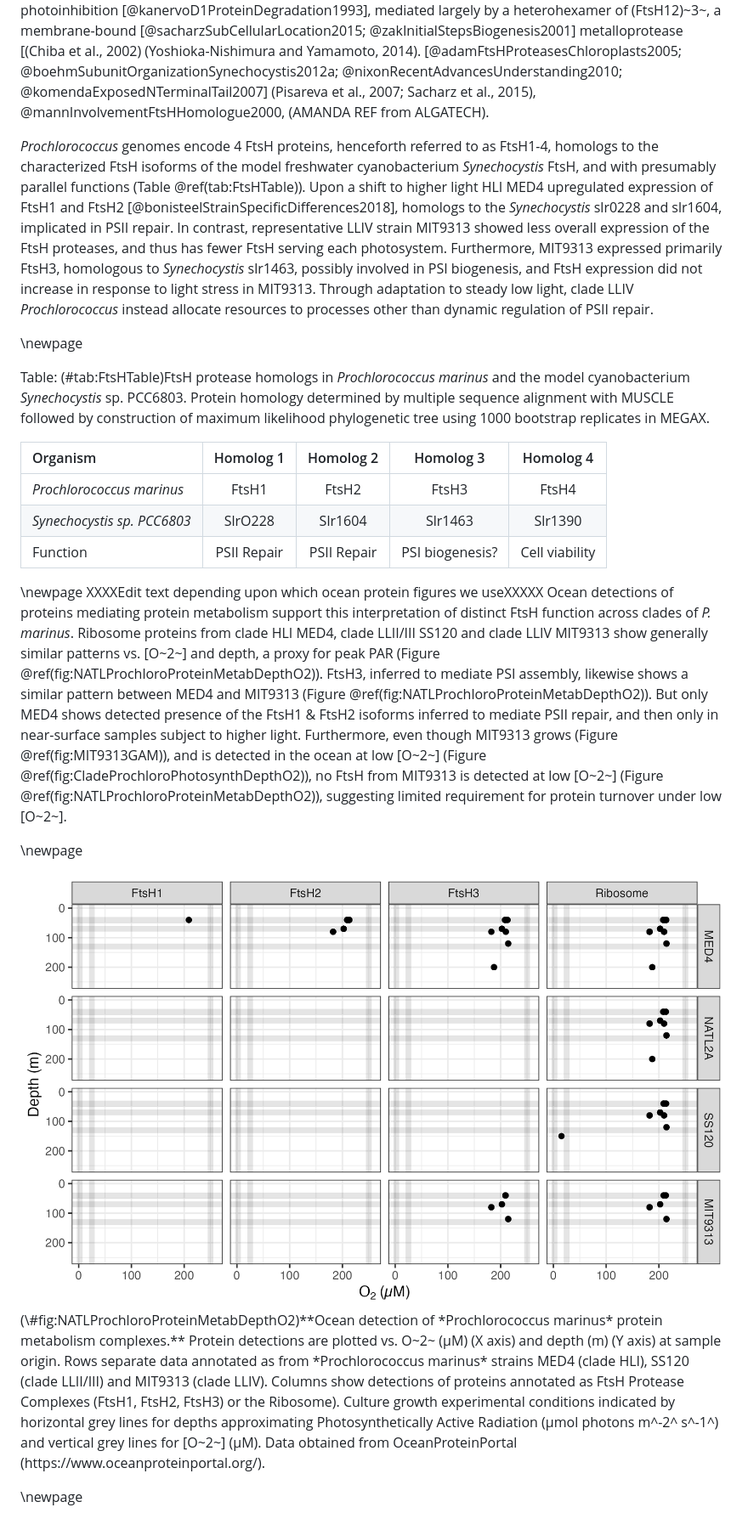
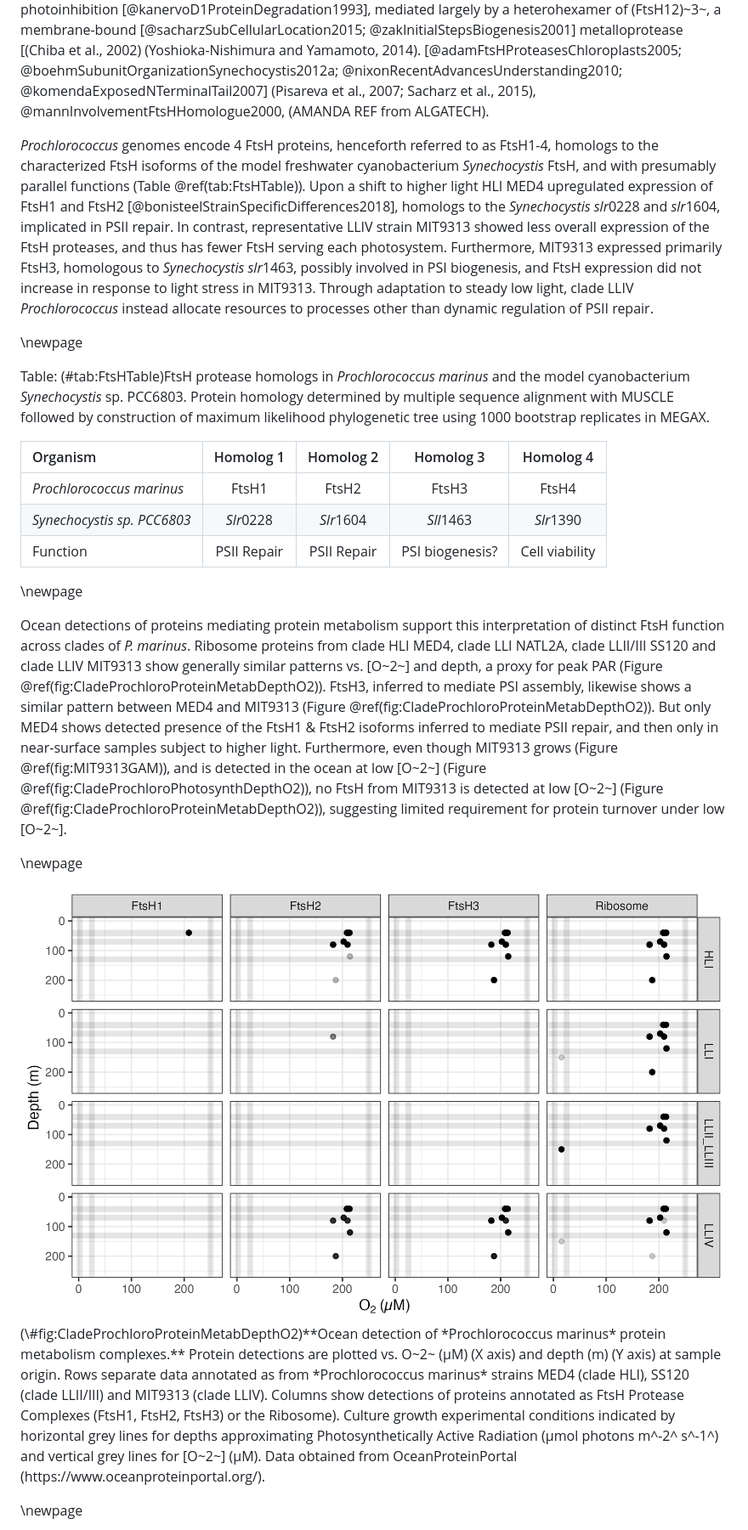
Before and after one commit to FundyPhytoPhys/prochlorococcus_o2, a Markdown page: Code/Manuscript_O2.md, the part around the change printed below. Shown: that part at 85% size. Rendered like a GitHub page.

```diff
--- a/Code/Manuscript_O2.md
+++ b/Code/Manuscript_O2.md
@@ -377,7 +373,7 @@ As with MED4 and SS120, our data again support enhanced growth under conditions
 
 Under full atmospheric [O~2~] and blue light, LL clades of *Prochlorococcus* are restricted to growth under low light, in part because they suffer photoinhibition of Photosystem II (PSII) through several paths, including direct absorbance of UV or blue light, in parallel with generation of Reactive Oxygen Species (ROS) if the electron flow is slowed [@aroPhotoinhibitionPhotosystemII1993], producing damaging singlet oxygen (^1^O~2~) [@aroPhotoinhibitionPhotosystemII1993; @soitamoPhotoinhibitionMarinePicocyanobacteria2017; @murphyPhotoinactivationPhotosystemII2017; @hakalaEvidenceRoleOxygenevolving2005]. Repair of photoinactivated PSII relies on the removal of damaged PsbA [@mannInvolvementFtsHHomologue2000; @adamFtsHProteasesChloroplasts2005], followed by reassembly with newly synthesized PsbA [@nixonRecentAdvancesUnderstanding2010]. Degradation of PsbA is a rate-limiting step in recovery from photoinhibition [@kanervoD1ProteinDegradation1993], mediated largely by a heterohexamer of (FtsH12)~3~, a membrane-bound [@sacharzSubCellularLocation2015; @zakInitialStepsBiogenesis2001] metalloprotease  [(Chiba et al., 2002) (Yoshioka-Nishimura and Yamamoto, 2014).  [@adamFtsHProteasesChloroplasts2005; @boehmSubunitOrganizationSynechocystis2012a; @nixonRecentAdvancesUnderstanding2010; @komendaExposedNTerminalTail2007] (Pisareva et al., 2007; Sacharz et al., 2015),  @mannInvolvementFtsHHomologue2000, (AMANDA REF from ALGATECH).
 
-*Prochlorococcus* genomes encode 4 FtsH proteins, henceforth referred to as FtsH1-4, homologs to the characterized FtsH isoforms of the model freshwater cyanobacterium *Synechocystis* FtsH, and with presumably parallel functions (Table \@ref(tab:FtsHTable)). Upon a shift to higher light HLI MED4 upregulated expression of FtsH1 and FtsH2 [@bonisteelStrainSpecificDifferences2018], homologs to the *Synechocystis* slr0228 and slr1604, implicated in PSII repair. In contrast, representative LLIV strain MIT9313 showed less overall expression of the FtsH proteases, and thus has fewer FtsH serving each photosystem.  Furthermore, MIT9313 expressed primarily FtsH3, homologous to *Synechocystis* slr1463, possibly involved in PSI biogenesis, and FtsH expression did not increase in response to light stress in MIT9313. Through adaptation to steady low light, clade LLIV *Prochlorococcus* instead allocate resources to processes other than dynamic regulation of PSII repair.
+*Prochlorococcus* genomes encode 4 FtsH proteins, henceforth referred to as FtsH1-4, homologs to the characterized FtsH isoforms of the model freshwater cyanobacterium *Synechocystis* FtsH, and with presumably parallel functions (Table \@ref(tab:FtsHTable)). Upon a shift to higher light HLI MED4 upregulated expression of FtsH1 and FtsH2 [@bonisteelStrainSpecificDifferences2018], homologs to the *Synechocystis* *slr*0228 and *slr*1604, implicated in PSII repair. In contrast, representative LLIV strain MIT9313 showed less overall expression of the FtsH proteases, and thus has fewer FtsH serving each photosystem.  Furthermore, MIT9313 expressed primarily FtsH3, homologous to *Synechocystis* *slr*1463, possibly involved in PSI biogenesis, and FtsH expression did not increase in response to light stress in MIT9313. Through adaptation to steady low light, clade LLIV *Prochlorococcus* instead allocate resources to processes other than dynamic regulation of PSII repair.
 
 \newpage
 
@@ -389,18 +385,18 @@ Table: (\#tab:FtsHTable)FtsH protease homologs in *Prochlorococcus marinus* and
 |Organism                    |  Homolog 1  |  Homolog 2  |    Homolog 3    |   Homolog 4    |
 |:---------------------------|:-----------:|:-----------:|:---------------:|:--------------:|
 |*Prochlorococcus marinus*   |    FtsH1    |    FtsH2    |      FtsH3      |     FtsH4      |
-|*Synechocystis sp. PCC6803* |   SlrO228   |   Slr1604   |     Slr1463     |    Slr1390     |
+|*Synechocystis sp. PCC6803* |  *Slr*0228  |  *Slr*1604  |    *Sll*1463    |   *Slr*1390    |
 |Function                    | PSII Repair | PSII Repair | PSI biogenesis? | Cell viability |
 
 \newpage
-XXXXEdit text depending upon which ocean protein figures we useXXXXX
-Ocean detections of proteins mediating protein metabolism support this interpretation of distinct FtsH function across clades of *P. marinus*. Ribosome proteins from clade HLI MED4, clade LLII/III SS120 and clade LLIV MIT9313 show generally similar patterns vs. [O~2~] and depth, a proxy for peak PAR  (Figure \@ref(fig:NATLProchloroProteinMetabDepthO2)).  FtsH3, inferred to mediate PSI assembly, likewise shows a similar pattern between MED4 and MIT9313 (Figure \@ref(fig:NATLProchloroProteinMetabDepthO2)).  But only MED4 shows detected presence of the FtsH1 & FtsH2 isoforms inferred to mediate PSII repair, and then only in near-surface samples subject to higher light.  Furthermore, even though MIT9313 grows (Figure \@ref(fig:MIT9313GAM)), and is detected in the ocean at low [O~2~] (Figure \@ref(fig:CladeProchloroPhotosynthDepthO2)), no FtsH from MIT9313 is detected at low [O~2~] (Figure \@ref(fig:NATLProchloroProteinMetabDepthO2)), suggesting limited requirement for protein turnover under low [O~2~].
+
+Ocean detections of proteins mediating protein metabolism support this interpretation of distinct FtsH function across clades of *P. marinus*. Ribosome proteins from clade HLI MED4, clade LLI NATL2A, clade LLII/III SS120 and clade LLIV MIT9313 show generally similar patterns vs. [O~2~] and depth, a proxy for peak PAR  (Figure \@ref(fig:CladeProchloroProteinMetabDepthO2)).  FtsH3, inferred to mediate PSI assembly, likewise shows a similar pattern between MED4 and MIT9313 (Figure \@ref(fig:CladeProchloroProteinMetabDepthO2)).  But only MED4 shows detected presence of the FtsH1 & FtsH2 isoforms inferred to mediate PSII repair, and then only in near-surface samples subject to higher light.  Furthermore, even though MIT9313 grows (Figure \@ref(fig:MIT9313GAM)), and is detected in the ocean at low [O~2~] (Figure \@ref(fig:CladeProchloroPhotosynthDepthO2)), no FtsH from MIT9313 is detected at low [O~2~] (Figure \@ref(fig:CladeProchloroProteinMetabDepthO2)), suggesting limited requirement for protein turnover under low [O~2~].
 
 \newpage
 
 <div class="figure">
-<img src="../Output/Figures/NATLProchloroProteinMetabDepthO2.png" alt="**Ocean detection of *Prochlorococcus marinus* protein metabolism complexes.** Protein detections are plotted vs. O~2~ (µM) (X axis) and depth (m) (Y axis) at sample origin. Rows separate data annotated as from *Prochlorococcus marinus* strains MED4 (clade HLI), SS120 (clade LLII/III) and MIT9313 (clade LLIV). Columns show detections of proteins annotated as FtsH Protease Complexes (FtsH1, FtsH2, FtsH3) or the Ribosome). Culture growth experimental conditions indicated by horizontal grey lines for depths approximating Photosynthetically Active Radiation (µmol photons m^-2^ s^-1^) and vertical grey lines for [O~2~] (µM). Data obtained from OceanProteinPortal (https://www.oceanproteinportal.org/)." width="2187" />
-<p class="caption">(\#fig:NATLProchloroProteinMetabDepthO2)**Ocean detection of *Prochlorococcus marinus* protein metabolism complexes.** Protein detections are plotted vs. O~2~ (µM) (X axis) and depth (m) (Y axis) at sample origin. Rows separate data annotated as from *Prochlorococcus marinus* strains MED4 (clade HLI), SS120 (clade LLII/III) and MIT9313 (clade LLIV). Columns show detections of proteins annotated as FtsH Protease Complexes (FtsH1, FtsH2, FtsH3) or the Ribosome). Culture growth experimental conditions indicated by horizontal grey lines for depths approximating Photosynthetically Active Radiation (µmol photons m^-2^ s^-1^) and vertical grey lines for [O~2~] (µM). Data obtained from OceanProteinPortal (https://www.oceanproteinportal.org/).</p>
+<img src="../Output/Figures/CladeProchloroProteinMetabDepthO2.png" alt="**Ocean detection of *Prochlorococcus marinus* protein metabolism complexes.** Protein detections are plotted vs. O~2~ (µM) (X axis) and depth (m) (Y axis) at sample origin. Rows separate data annotated as from *Prochlorococcus marinus* strains MED4 (clade HLI), SS120 (clade LLII/III) and MIT9313 (clade LLIV). Columns show detections of proteins annotated as FtsH Protease Complexes (FtsH1, FtsH2, FtsH3) or the Ribosome). Culture growth experimental conditions indicated by horizontal grey lines for depths approximating Photosynthetically Active Radiation (µmol photons m^-2^ s^-1^) and vertical grey lines for [O~2~] (µM). Data obtained from OceanProteinPortal (https://www.oceanproteinportal.org/)." width="2187" />
+<p class="caption">(\#fig:CladeProchloroProteinMetabDepthO2)**Ocean detection of *Prochlorococcus marinus* protein metabolism complexes.** Protein detections are plotted vs. O~2~ (µM) (X axis) and depth (m) (Y axis) at sample origin. Rows separate data annotated as from *Prochlorococcus marinus* strains MED4 (clade HLI), SS120 (clade LLII/III) and MIT9313 (clade LLIV). Columns show detections of proteins annotated as FtsH Protease Complexes (FtsH1, FtsH2, FtsH3) or the Ribosome). Culture growth experimental conditions indicated by horizontal grey lines for depths approximating Photosynthetically Active Radiation (µmol photons m^-2^ s^-1^) and vertical grey lines for [O~2~] (µM). Data obtained from OceanProteinPortal (https://www.oceanproteinportal.org/).</p>
 </div>
 
 
```
Also changed, not shown: other parts of Code/Manuscript_O2.md (+168 -170 lines), Output/Figures/OverlayPlots.png, 5 other files.
